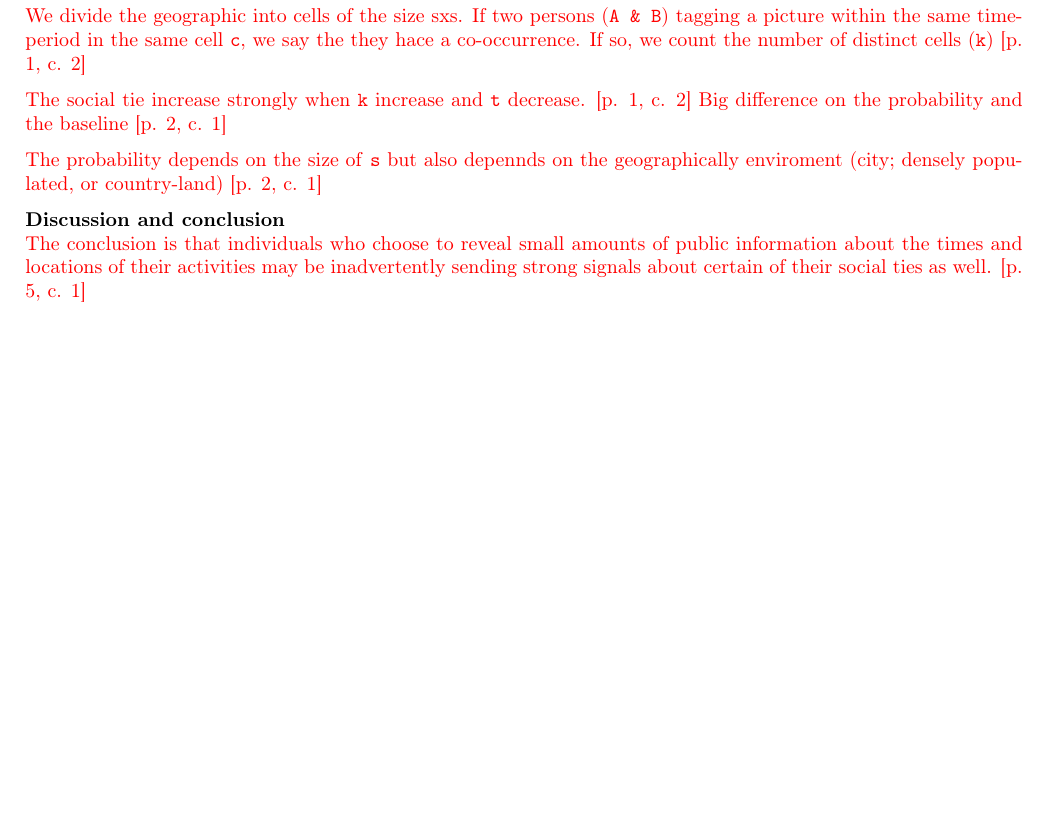
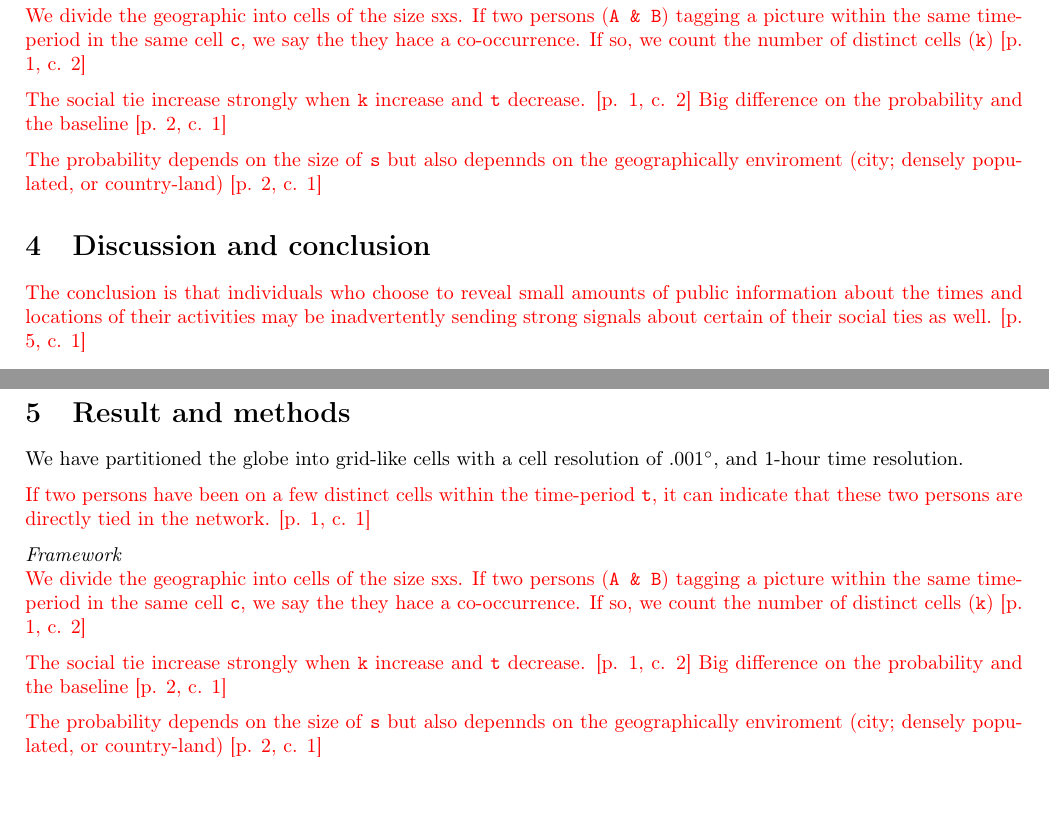
Before and after one commit to syre/inferring-social-networks-from-geographic-coincidences, a LaTeX document (report/main.tex, which reads report/results_and_methods.tex): part of page 3 of 4 before the commit and two parts of pages 3 and 4 of 6 after it, the two joined at a grey line, cut so that both start at the same text, the shorter picture padded with empty space. Compiled offline with pdfLaTeX.

Commit message:
added conclussion, discussion, results and methods

```diff
--- /dev/null
+++ b/report/results_and_methods.tex
@@ -0,0 +1,15 @@
+%!TEX root = main.tex
+\section{Result and methods}\\
+We have partitioned the globe into grid-like cells with a cell resolution of .001\degree, and 1-hour time resolution.
+
+\textcolor{red}{If two persons have been on a few distinct cells within the time-period \texttt{t}, it can indicate that these two persons are directly tied in the network. [p. 1, c. 1]}
+
+\textit{Framework}\\
+\textcolor{red}{We divide the geographic into cells of the size sxs.
+If two persons (\texttt{A \& B}) tagging a picture within the same time-period in the same cell \texttt{c}, we say the they hace a co-occurrence. If so, we count the number of distinct cells (\texttt{k}) [p. 1, c. 2]}
+
+
+\textcolor{red}{The social tie increase strongly when \texttt{k} increase and \texttt{t} decrease. [p. 1, c. 2]
+Big difference on the probability and the baseline [p. 2, c. 1]}
+
+\textcolor{red}{The probability depends on the size of \texttt{s} but also depennds on the geographically enviroment (city; densely populated, or country-land) [p. 2, c. 1]}
```
Also changed, not shown: report/conclusion.tex (added, +2 -0 lines), report/discussion.tex (added, +3 -0 lines), report/introduction.tex (+2 -2 lines), report/main.tex (+5 -0 lines).
